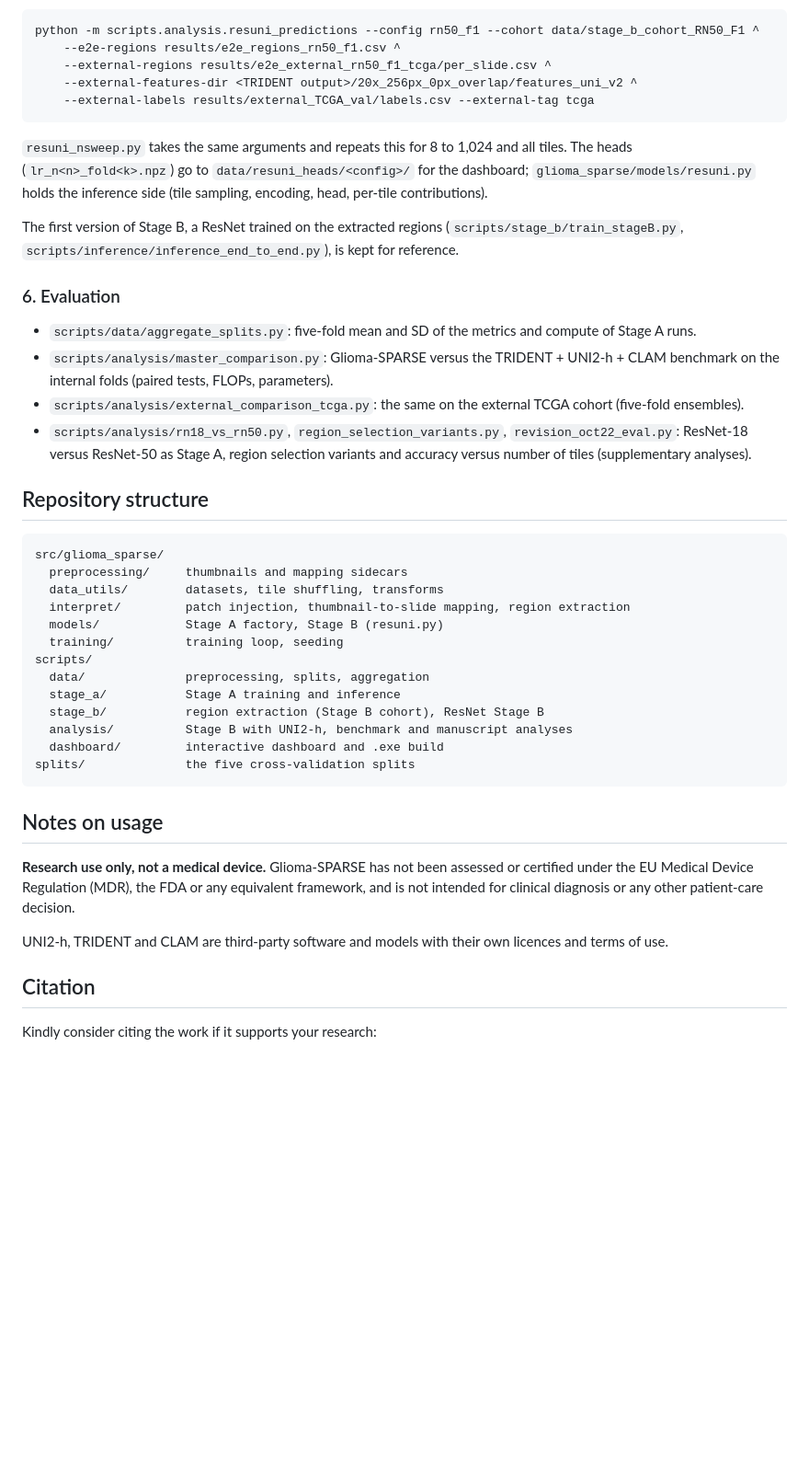
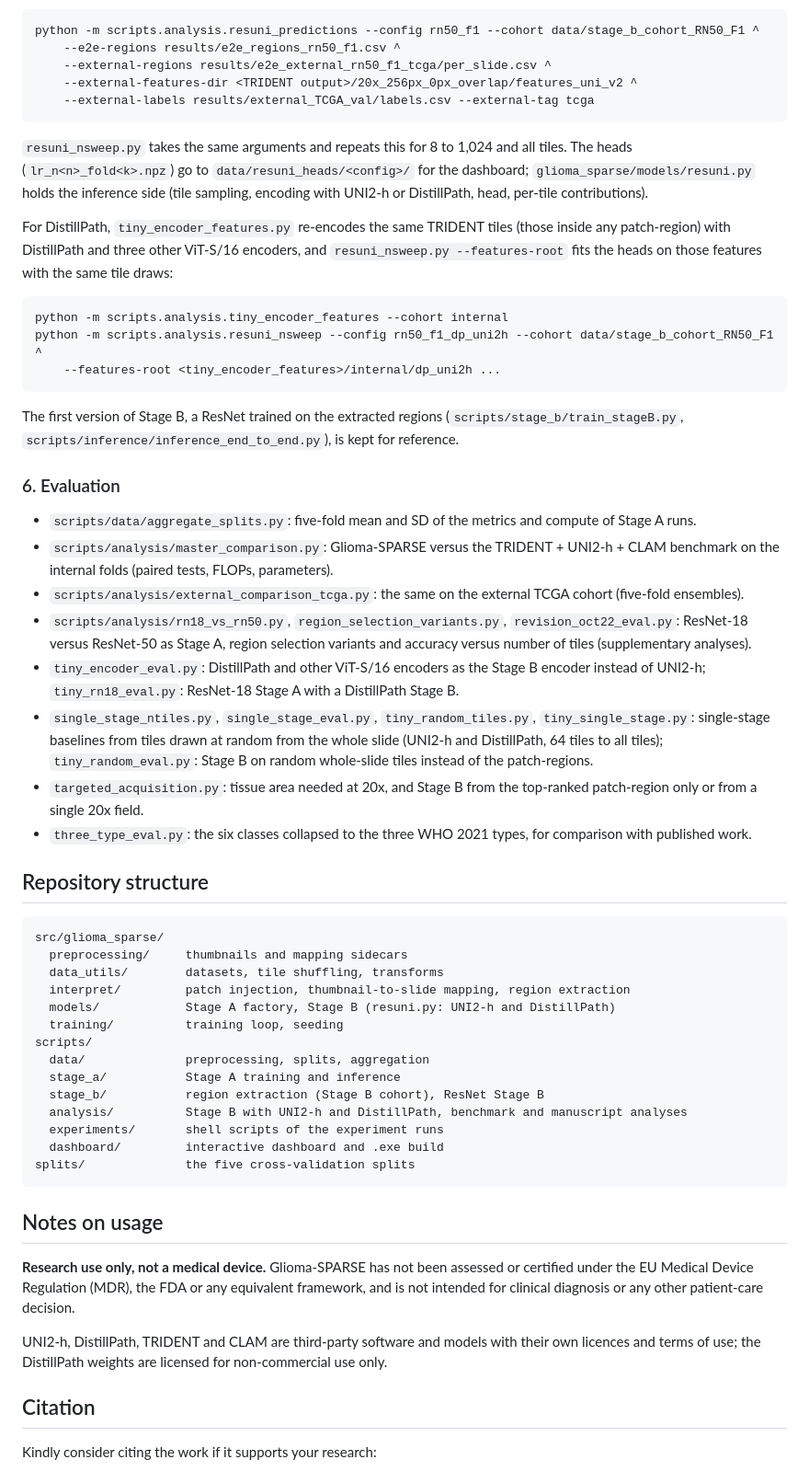
Before and after one commit to T-AbdelAlim/Glioma-SPARSE, a Markdown page: README.md, the part around one of its changes. Shown at 92% size. Rendered like a GitHub page; blank space fills up the shorter version.

````diff
--- a/README.md
+++ b/README.md
@@ -106,7 +112,14 @@ python -m scripts.analysis.resuni_predictions --config rn50_f1 --cohort data/sta
     --external-features-dir <TRIDENT output>/20x_256px_0px_overlap/features_uni_v2 ^
     --external-labels results/external_TCGA_val/labels.csv --external-tag tcga
 ```
-`resuni_nsweep.py` takes the same arguments and repeats this for 8 to 1,024 and all tiles. The heads (`lr_n<n>_fold<k>.npz`) go to `data/resuni_heads/<config>/` for the dashboard; `glioma_sparse/models/resuni.py` holds the inference side (tile sampling, encoding, head, per-tile contributions).
+`resuni_nsweep.py` takes the same arguments and repeats this for 8 to 1,024 and all tiles. The heads (`lr_n<n>_fold<k>.npz`) go to `data/resuni_heads/<config>/` for the dashboard; `glioma_sparse/models/resuni.py` holds the inference side (tile sampling, encoding with UNI2-h or DistillPath, head, per-tile contributions).
+
+For DistillPath, `tiny_encoder_features.py` re-encodes the same TRIDENT tiles (those inside any patch-region) with DistillPath and three other ViT-S/16 encoders, and `resuni_nsweep.py --features-root` fits the heads on those features with the same tile draws:
+```
+python -m scripts.analysis.tiny_encoder_features --cohort internal
+python -m scripts.analysis.resuni_nsweep --config rn50_f1_dp_uni2h --cohort data/stage_b_cohort_RN50_F1 ^
+    --features-root <tiny_encoder_features>/internal/dp_uni2h ...
+```
 
 The first version of Stage B, a ResNet trained on the extracted regions (`scripts/stage_b/train_stageB.py`, `scripts/inference/inference_end_to_end.py`), is kept for reference.
 
@@ -115,6 +128,10 @@ The first version of Stage B, a ResNet trained on the extracted regions (`script
 * `scripts/analysis/master_comparison.py`: Glioma-SPARSE versus the TRIDENT + UNI2-h + CLAM benchmark on the internal folds (paired tests, FLOPs, parameters).
 * `scripts/analysis/external_comparison_tcga.py`: the same on the external TCGA cohort (five-fold ensembles).
 * `scripts/analysis/rn18_vs_rn50.py`, `region_selection_variants.py`, `revision_oct22_eval.py`: ResNet-18 versus ResNet-50 as Stage A, region selection variants and accuracy versus number of tiles (supplementary analyses).
+* `tiny_encoder_eval.py`: DistillPath and other ViT-S/16 encoders as the Stage B encoder instead of UNI2-h; `tiny_rn18_eval.py`: ResNet-18 Stage A with a DistillPath Stage B.
+* `single_stage_ntiles.py`, `single_stage_eval.py`, `tiny_random_tiles.py`, `tiny_single_stage.py`: single-stage baselines from tiles drawn at random from the whole slide (UNI2-h and DistillPath, 64 tiles to all tiles); `tiny_random_eval.py`: Stage B on random whole-slide tiles instead of the patch-regions.
+* `targeted_acquisition.py`: tissue area needed at 20x, and Stage B from the top-ranked patch-region only or from a single 20x field.
+* `three_type_eval.py`: the six classes collapsed to the three WHO 2021 types, for comparison with published work.
 
 
 ## Repository structure
@@ -124,13 +141,14 @@ src/glioma_sparse/
   preprocessing/     thumbnails and mapping sidecars
   data_utils/        datasets, tile shuffling, transforms
   interpret/         patch injection, thumbnail-to-slide mapping, region extraction
-  models/            Stage A factory, Stage B (resuni.py)
+  models/            Stage A factory, Stage B (resuni.py: UNI2-h and DistillPath)
   training/          training loop, seeding
 scripts/
   data/              preprocessing, splits, aggregation
   stage_a/           Stage A training and inference
   stage_b/           region extraction (Stage B cohort), ResNet Stage B
-  analysis/          Stage B with UNI2-h, benchmark and manuscript analyses
+  analysis/          Stage B with UNI2-h and DistillPath, benchmark and manuscript analyses
+  experiments/       shell scripts of the experiment runs
   dashboard/         interactive dashboard and .exe build
 splits/              the five cross-validation splits
 ```
@@ -140,7 +158,7 @@ splits/              the five cross-validation splits
 
 **Research use only, not a medical device.** Glioma-SPARSE has not been assessed or certified under the EU Medical Device Regulation (MDR), the FDA or any equivalent framework, and is not intended for clinical diagnosis or any other patient-care decision.
 
-UNI2-h, TRIDENT and CLAM are third-party software and models with their own licences and terms of use.
+UNI2-h, DistillPath, TRIDENT and CLAM are third-party software and models with their own licences and terms of use; the DistillPath weights are licensed for non-commercial use only.
 
 
 ## Citation
````
Also changed, not shown: other parts of README.md (+11 -5 lines).
